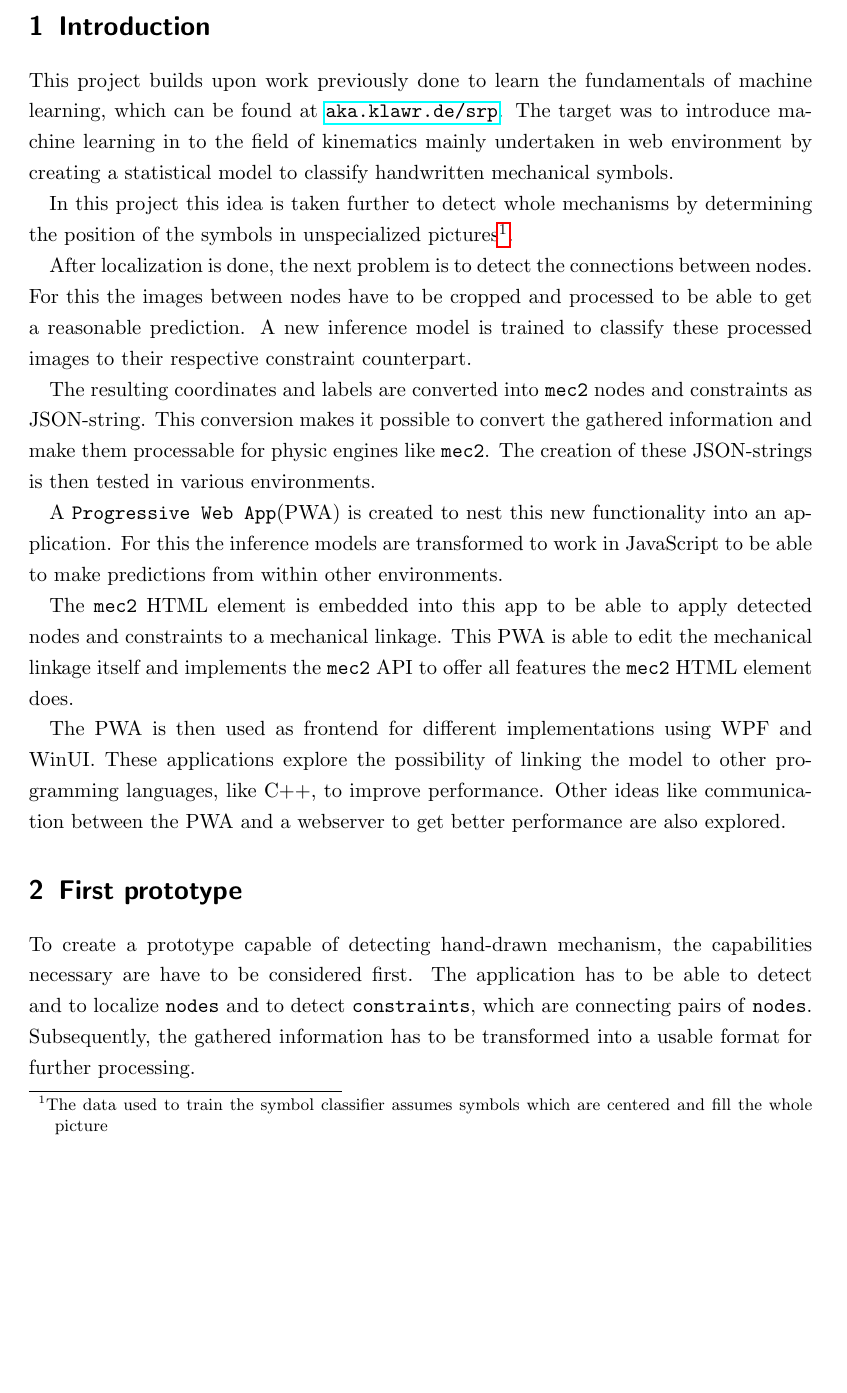
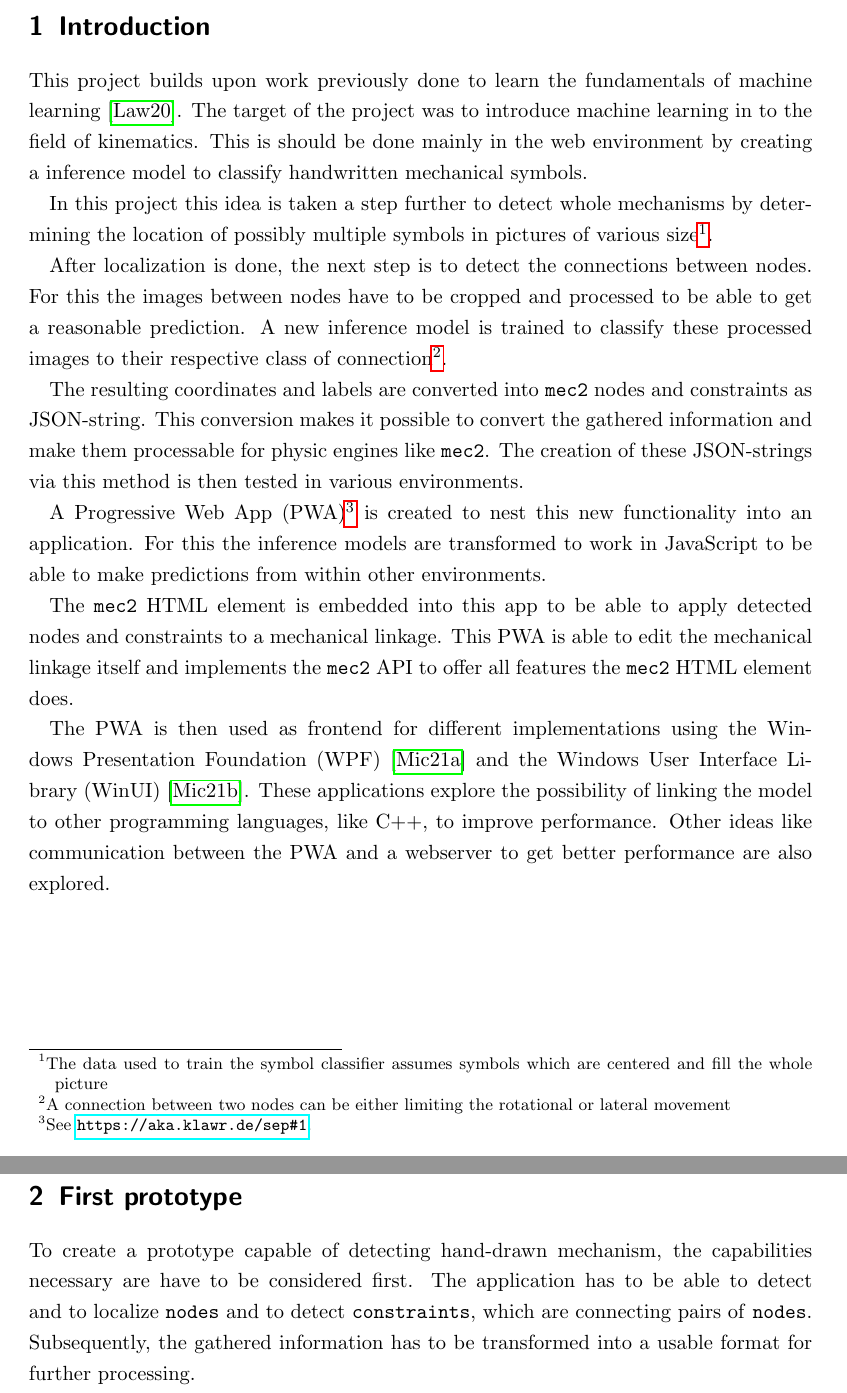
Before and after one commit to klawr/deepmech, a LaTeX document (reports/sep/document.tex, which reads reports/sep/sections/introduction.tex): part of page 4 of 44 before the commit and two parts of pages 4 and 5 of 44 after it, the two joined at a grey line, cut so that both start at the same text, the shorter picture padded with empty space. Compiled offline with pdfLaTeX.

Commit message:
Update introduction

```diff
--- a/reports/sep/sections/introduction.tex
+++ b/reports/sep/sections/introduction.tex
@@ -1,25 +1,25 @@
-
 \section{Introduction}
 
-This project builds upon work previously done to learn the fundamentals of machine learning, which can be found at \url{aka.klawr.de/srp}.
-The target was to introduce machine learning in to the field of kinematics mainly undertaken in web environment by creating a statistical model to classify handwritten mechanical symbols.
+This project builds upon work previously done to learn the fundamentals of machine learning~\cite{Lawrence2020}.
+The target of the project was to introduce machine learning in to the field of kinematics.
+This is should be done mainly in the web environment by creating a inference model to classify handwritten mechanical symbols.
 
-In this project this idea is taken further to detect whole mechanisms by determining the position of the symbols in unspecialized pictures\footnote{The data used to train the symbol classifier assumes symbols which are centered and fill the whole picture}.
+In this project this idea is taken a step further to detect whole mechanisms by determining the location of possibly multiple symbols in pictures of various size\footnote{The data used to train the symbol classifier assumes symbols which are centered and fill the whole picture}.
 
-After localization is done, the next problem is to detect the connections between nodes.
+After localization is done, the next step is to detect the connections between nodes.
 For this the images between nodes have to be cropped and processed to be able to get a reasonable prediction.
-A new inference model is trained to classify these processed images to their respective constraint counterpart.
+A new inference model is trained to classify these processed images to their respective class of connection\footnote{A connection between two nodes can be either limiting the rotational or lateral movement}.
 
 The resulting coordinates and labels are converted into \name{mec2} nodes and constraints as JSON-string.
 This conversion makes it possible to convert the gathered information and make them processable for physic engines like \name{mec2}.
-The creation of these JSON-strings is then tested in various environments.
+The creation of these JSON-strings via this method is then tested in various environments.
 
-A \name{Progressive Web App}(PWA) is created to nest this new functionality into an application.
+A Progressive Web App (PWA)\footnote{See \aka{https://developer.mozilla.org/en-US/docs/Web/Progressive\_web\_apps}.} is created to nest this new functionality into an application.
 For this the inference models are transformed to work in JavaScript to be able to make predictions from within other environments.
 
 The \name{mec2} HTML element is embedded into this app to be able to apply detected nodes and constraints to a mechanical linkage.
 This PWA is able to edit the mechanical linkage itself and implements the \name{mec2} API to offer all features the \name{mec2} HTML element does.
 
-The PWA is then used as frontend for different implementations using WPF and WinUI.
+The PWA is then used as frontend for different implementations using the Windows Presentation Foundation (WPF)~\cite{Microsoft2021} and the Windows User Interface Library (WinUI)~\cite{Microsoft2021a}.
 These applications explore the possibility of linking the model to other programming languages, like C++, to improve performance.
 Other ideas like communication between the PWA and a webserver to get better performance are also explored.
```
Also changed, not shown: reports/sep/document.bib (+15 -0 lines).
